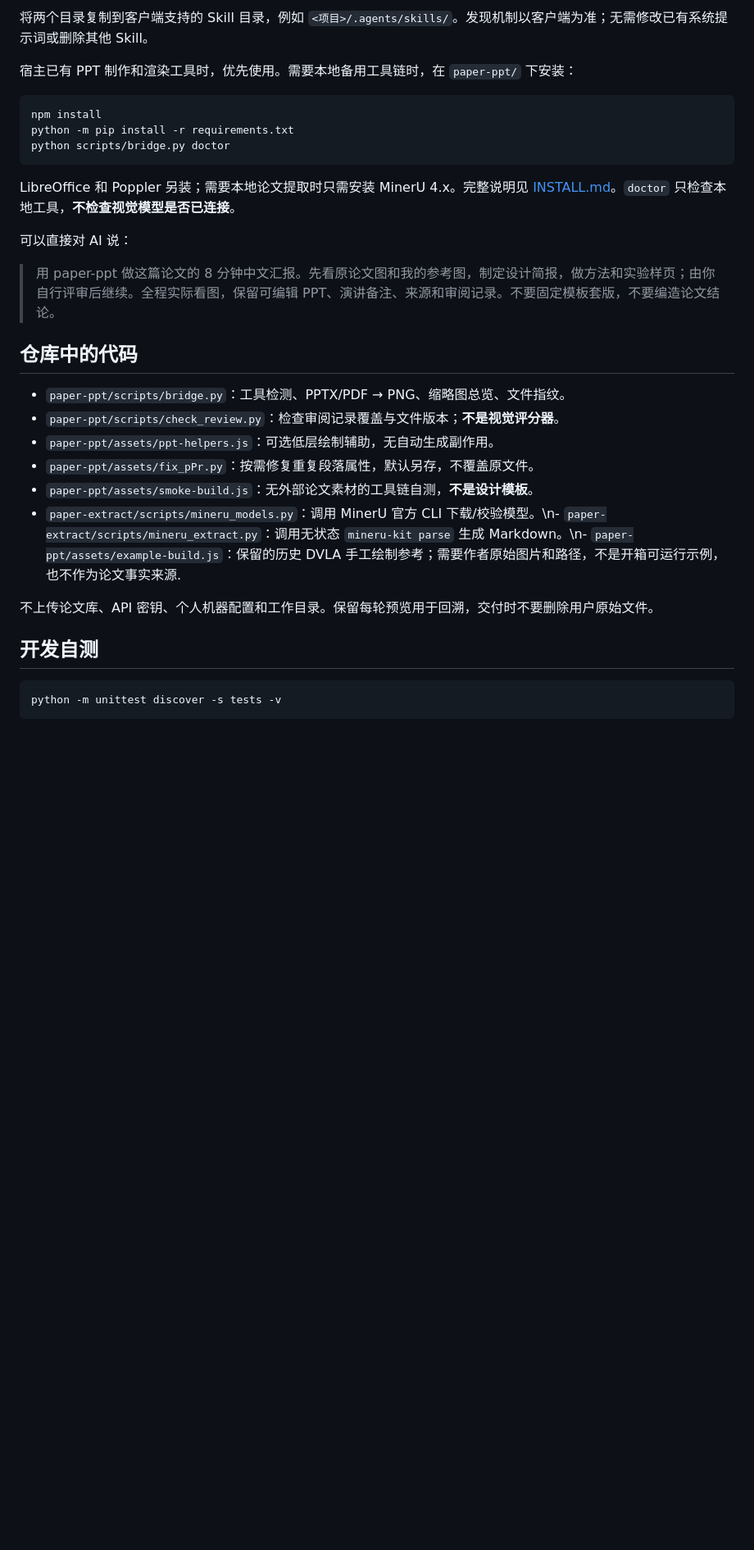
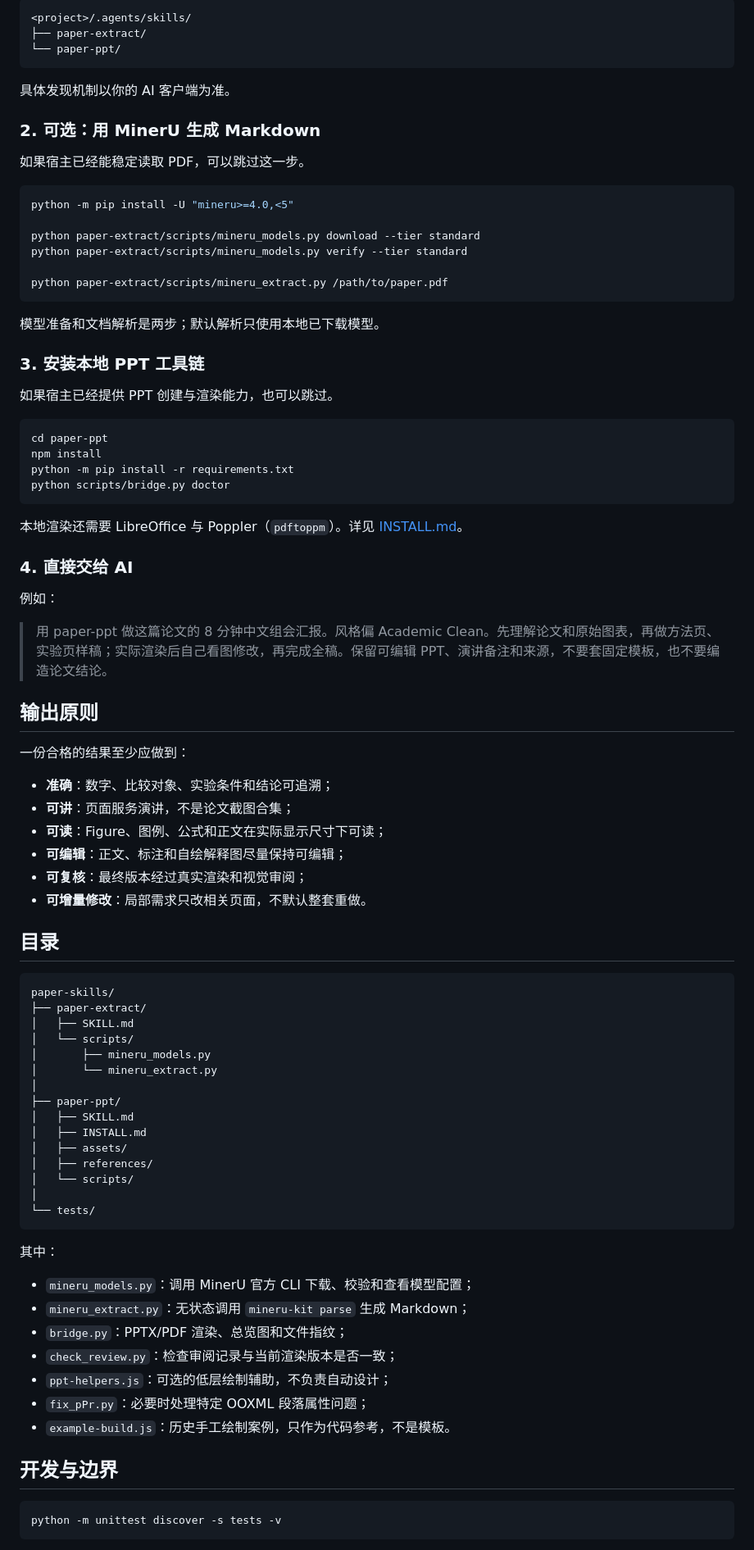
Before and after one commit to smallSheep123/paper-skills, a Markdown page: README.md, the part around one of its changes. Shown at 82% size. Rendered like a GitHub page; blank space fills up the shorter version.

````diff
--- a/README.md
+++ b/README.md
@@ -58,32 +83,88 @@
 
-将两个目录复制到客户端支持的 Skill 目录，例如 `<项目>/.agents/skills/`。发现机制以客户端为准；无需修改已有系统提示词或删除其他 Skill。
+```text
+<project>/.agents/skills/
+├── paper-extract/
+└── paper-ppt/
+```
 
-宿主已有 PPT 制作和渲染工具时，优先使用。需要本地备用工具链时，在 `paper-ppt/` 下安装：
+具体发现机制以你的 AI 客户端为准。
+
+### 2. 可选：用 MinerU 生成 Markdown
+
+如果宿主已经能稳定读取 PDF，可以跳过这一步。
 
 ```bash
+python -m pip install -U "mineru>=4.0,<5"
+
+python paper-extract/scripts/mineru_models.py download --tier standard
+python paper-extract/scripts/mineru_models.py verify --tier standard
+
+python paper-extract/scripts/mineru_extract.py /path/to/paper.pdf
+```
+
+模型准备和文档解析是两步；默认解析只使用本地已下载模型。
+
+### 3. 安装本地 PPT 工具链
+
+如果宿主已经提供 PPT 创建与渲染能力，也可以跳过。
+
+```bash
+cd paper-ppt
 npm install
 python -m pip install -r requirements.txt
 python scripts/bridge.py doctor
 ```
 
-LibreOffice 和 Poppler 另装；需要本地论文提取时只需安装 MinerU 4.x。完整说明见 [INSTALL.md](paper-ppt/INSTALL.md)。`doctor` 只检查本地工具，**不检查视觉模型是否已连接**。
+本地渲染还需要 LibreOffice 与 Poppler（`pdftoppm`）。详见 [INSTALL.md](paper-ppt/INSTALL.md)。
 
-可以直接对 AI 说：
+### 4. 直接交给 AI
 
-> 用 paper-ppt 做这篇论文的 8 分钟中文汇报。先看原论文图和我的参考图，制定设计简报，做方法和实验样页；由你自行评审后继续。全程实际看图，保留可编辑 PPT、演讲备注、来源和审阅记录。不要固定模板套版，不要编造论文结论。
+例如：
 
-## 仓库中的代码
+> 用 paper-ppt 做这篇论文的 8 分钟中文组会汇报。风格偏 Academic Clean。先理解论文和原始图表，再做方法页、实验页样稿；实际渲染后自己看图修改，再完成全稿。保留可编辑 PPT、演讲备注和来源，不要套固定模板，也不要编造论文结论。
 
-- `paper-ppt/scripts/bridge.py`：工具检测、PPTX/PDF → PNG、缩略图总览、文件指纹。
-- `paper-ppt/scripts/check_review.py`：检查审阅记录覆盖与文件版本；**不是视觉评分器**。
-- `paper-ppt/assets/ppt-helpers.js`：可选低层绘制辅助，无自动生成副作用。
-- `paper-ppt/assets/fix_pPr.py`：按需修复重复段落属性，默认另存，不覆盖原文件。
-- `paper-ppt/assets/smoke-build.js`：无外部论文素材的工具链自测，**不是设计模板**。
-- `paper-extract/scripts/mineru_models.py`：调用 MinerU 官方 CLI 下载/校验模型。\n- `paper-extract/scripts/mineru_extract.py`：调用无状态 `mineru-kit parse` 生成 Markdown。\n- `paper-ppt/assets/example-build.js`：保留的历史 DVLA 手工绘制参考；需要作者原始图片和路径，不是开箱可运行示例，也不作为论文事实来源.
+## 输出原则
 
-不上传论文库、API 密钥、个人机器配置和工作目录。保留每轮预览用于回溯，交付时不要删除用户原始文件。
+一份合格的结果至少应做到：
 
-## 开发自测
+- **准确**：数字、比较对象、实验条件和结论可追溯；
+- **可讲**：页面服务演讲，不是论文截图合集；
+- **可读**：Figure、图例、公式和正文在实际显示尺寸下可读；
+- **可编辑**：正文、标注和自绘解释图尽量保持可编辑；
+- **可复核**：最终版本经过真实渲染和视觉审阅；
+- **可增量修改**：局部需求只改相关页面，不默认整套重做。
+
+## 目录
+
+```text
+paper-skills/
+├── paper-extract/
+│   ├── SKILL.md
+│   └── scripts/
+│       ├── mineru_models.py
+│       └── mineru_extract.py
+│
+├── paper-ppt/
+│   ├── SKILL.md
+│   ├── INSTALL.md
+│   ├── assets/
+│   ├── references/
+│   └── scripts/
+│
+└── tests/
+```
+
+其中：
+
+- `mineru_models.py`：调用 MinerU 官方 CLI 下载、校验和查看模型配置；
+- `mineru_extract.py`：无状态调用 `mineru-kit parse` 生成 Markdown；
+- `bridge.py`：PPTX/PDF 渲染、总览图和文件指纹；
+- `check_review.py`：检查审阅记录与当前渲染版本是否一致；
+- `ppt-helpers.js`：可选的低层绘制辅助，不负责自动设计；
+- `fix_pPr.py`：必要时处理特定 OOXML 段落属性问题；
+- `example-build.js`：历史手工绘制案例，只作为代码参考，不是模板。
+
+## 开发与边界
 
 ```bash
 python -m unittest discover -s tests -v
````
Also changed, not shown: other parts of README.md (+63 -36 lines).
